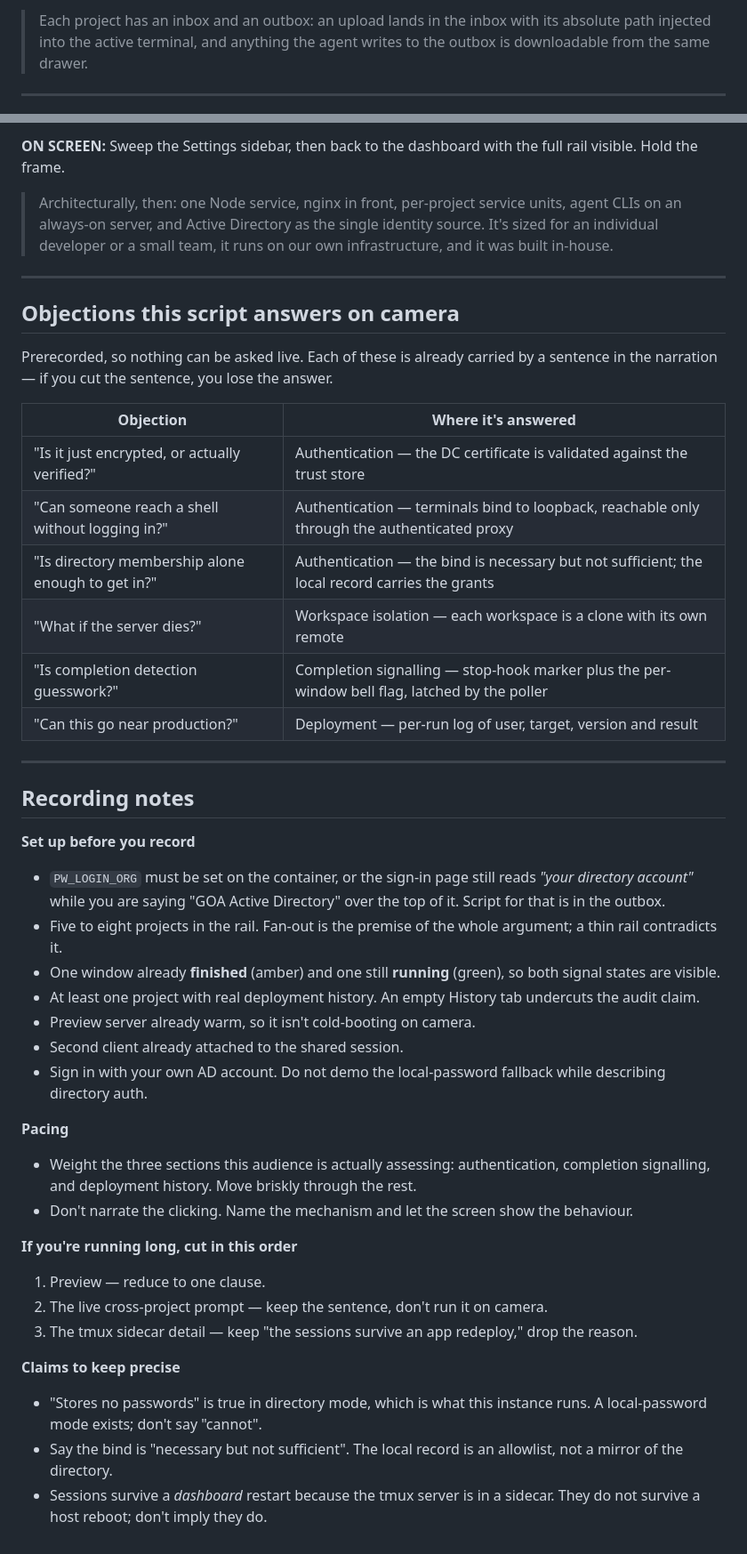
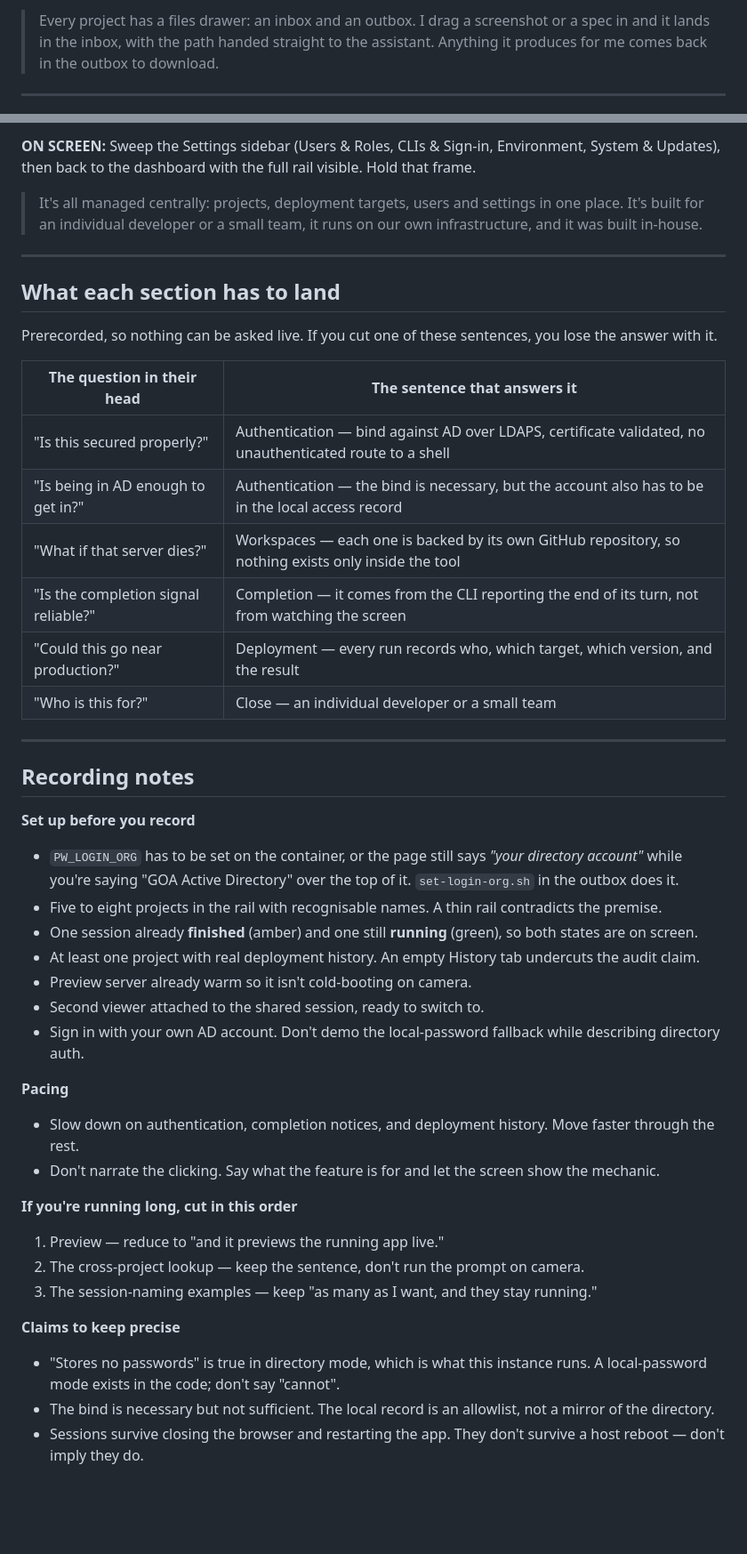
Before and after one commit to JD2005L/ProjectWorkbench, a Markdown page: docs/demo-video-script.md, 2 parts joined by grey strips. Shown at 89% size. Drawn GitHub-style; blank space fills up the shorter version.

```diff
--- a/docs/demo-video-script.md
+++ b/docs/demo-video-script.md
@@ -94,6 +92,7 @@
 
-> Each project has an inbox and an outbox: an upload lands in the inbox with its absolute path injected into the
-> active terminal, and anything the agent writes to the outbox is downloadable from the same drawer.
+> Every project has a files drawer: an inbox and an outbox. I drag a screenshot or a spec in and it lands in the
+> inbox, with the path handed straight to the assistant. Anything it produces for me comes back in the outbox to
+> download.
 
 ---
 
@@ -123,54 +122,50 @@
 
-**ON SCREEN:** Sweep the Settings sidebar, then back to the dashboard with the full rail visible. Hold the frame.
+**ON SCREEN:** Sweep the Settings sidebar (Users & Roles, CLIs & Sign-in, Environment, System & Updates), then back to the dashboard with the full rail visible. Hold that frame.
 
-> Architecturally, then: one Node service, nginx in front, per-project service units, agent CLIs on an always-on
-> server, and Active Directory as the single identity source. It's sized for an individual developer or a small
-> team, it runs on our own infrastructure, and it was built in-house.
+> It's all managed centrally: projects, deployment targets, users and settings in one place. It's built for an
+> individual developer or a small team, it runs on our own infrastructure, and it was built in-house.
 
 ---
 
-## Objections this script answers on camera
+## What each section has to land
 
-Prerecorded, so nothing can be asked live. Each of these is already carried by a sentence in the narration —
-if you cut the sentence, you lose the answer.
+Prerecorded, so nothing can be asked live. If you cut one of these sentences, you lose the answer with it.
 
-| Objection | Where it's answered |
+| The question in their head | The sentence that answers it |
 |---|---|
-| "Is it just encrypted, or actually verified?" | Authentication — the DC certificate is validated against the trust store |
-| "Can someone reach a shell without logging in?" | Authentication — terminals bind to loopback, reachable only through the authenticated proxy |
-| "Is directory membership alone enough to get in?" | Authentication — the bind is necessary but not sufficient; the local record carries the grants |
-| "What if the server dies?" | Workspace isolation — each workspace is a clone with its own remote |
-| "Is completion detection guesswork?" | Completion signalling — stop-hook marker plus the per-window bell flag, latched by the poller |
-| "Can this go near production?" | Deployment — per-run log of user, target, version and result |
-
+| "Is this secured properly?" | Authentication — bind against AD over LDAPS, certificate validated, no unauthenticated route to a shell |
+| "Is being in AD enough to get in?" | Authentication — the bind is necessary, but the account also has to be in the local access record |
+| "What if that server dies?" | Workspaces — each one is backed by its own GitHub repository, so nothing exists only inside the tool |
+| "Is the completion signal reliable?" | Completion — it comes from the CLI reporting the end of its turn, not from watching the screen |
+| "Could this go near production?" | Deployment — every run records who, which target, which version, and the result |
+| "Who is this for?" | Close — an individual developer or a small team |
 
 ---
 
 ## Recording notes
 
 **Set up before you record**
-- `PW_LOGIN_ORG` must be set on the container, or the sign-in page still reads *"your directory account"* while
-  you are saying "GOA Active Directory" over the top of it. Script for that is in the outbox.
-- Five to eight projects in the rail. Fan-out is the premise of the whole argument; a thin rail contradicts it.
-- One window already **finished** (amber) and one still **running** (green), so both signal states are visible.
+- `PW_LOGIN_ORG` has to be set on the container, or the page still says *"your directory account"* while you're
+  saying "GOA Active Directory" over the top of it. `set-login-org.sh` in the outbox does it.
+- Five to eight projects in the rail with recognisable names. A thin rail contradicts the premise.
+- One session already **finished** (amber) and one still **running** (green), so both states are on screen.
 - At least one project with real deployment history. An empty History tab undercuts the audit claim.
-- Preview server already warm, so it isn't cold-booting on camera.
-- Second client already attached to the shared session.
-- Sign in with your own AD account. Do not demo the local-password fallback while describing directory auth.
+- Preview server already warm so it isn't cold-booting on camera.
+- Second viewer attached to the shared session, ready to switch to.
+- Sign in with your own AD account. Don't demo the local-password fallback while describing directory auth.
 
 **Pacing**
-- Weight the three sections this audience is actually assessing: authentication, completion signalling, and
-  deployment history. Move briskly through the rest.
-- Don't narrate the clicking. Name the mechanism and let the screen show the behaviour.
+- Slow down on authentication, completion notices, and deployment history. Move faster through the rest.
+- Don't narrate the clicking. Say what the feature is for and let the screen show the mechanic.
 
 **If you're running long, cut in this order**
-1. Preview — reduce to one clause.
-2. The live cross-project prompt — keep the sentence, don't run it on camera.
-3. The tmux sidecar detail — keep "the sessions survive an app redeploy," drop the reason.
+1. Preview — reduce to "and it previews the running app live."
+2. The cross-project lookup — keep the sentence, don't run the prompt on camera.
+3. The session-naming examples — keep "as many as I want, and they stay running."
 
 **Claims to keep precise**
 - "Stores no passwords" is true in directory mode, which is what this instance runs. A local-password mode
-  exists; don't say "cannot".
-- Say the bind is "necessary but not sufficient". The local record is an allowlist, not a mirror of the directory.
-- Sessions survive a *dashboard* restart because the tmux server is in a sidecar. They do not survive a host
-  reboot; don't imply they do.
+  exists in the code; don't say "cannot".
+- The bind is necessary but not sufficient. The local record is an allowlist, not a mirror of the directory.
+- Sessions survive closing the browser and restarting the app. They don't survive a host reboot — don't imply
+  they do.
```
Also changed, not shown: other parts of docs/demo-video-script.md (+57 -59 lines).
